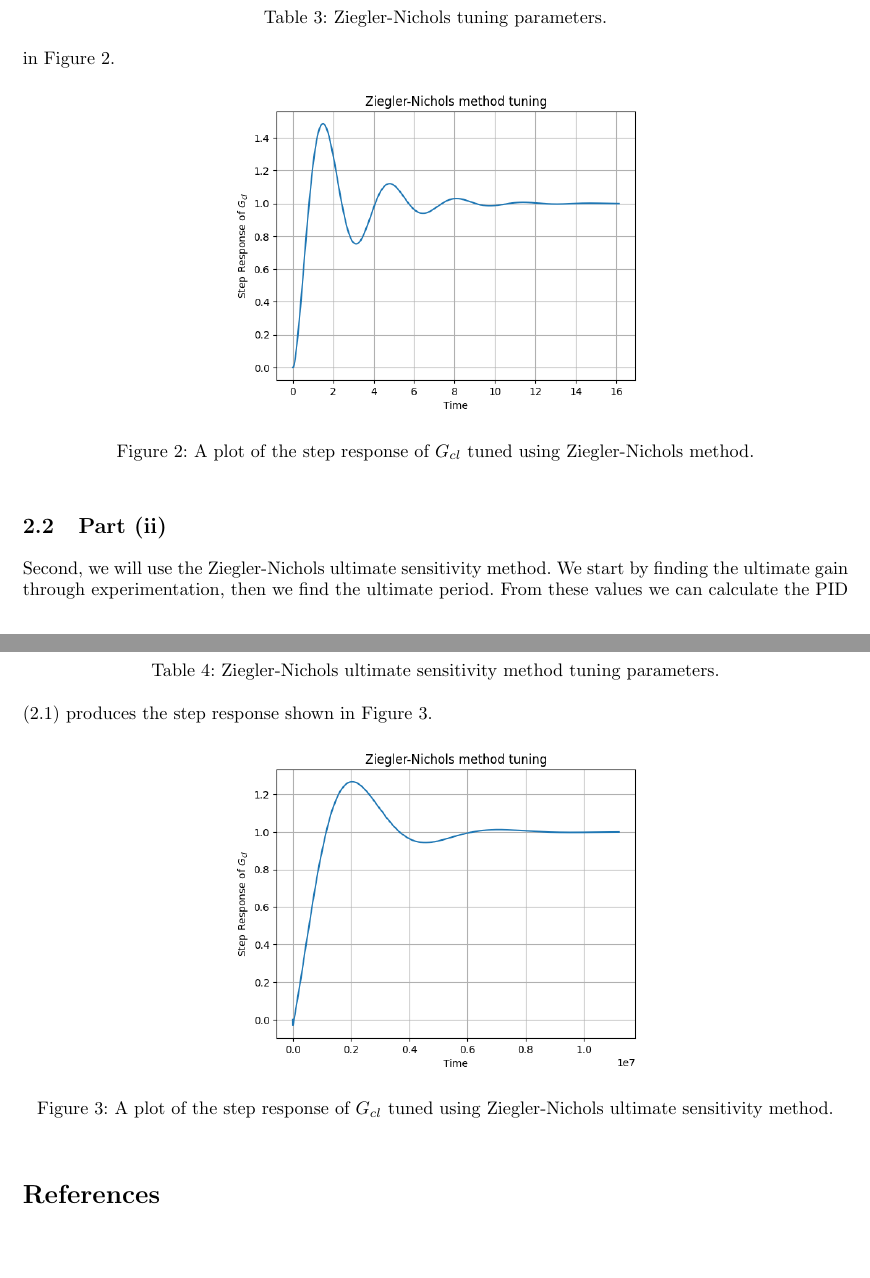
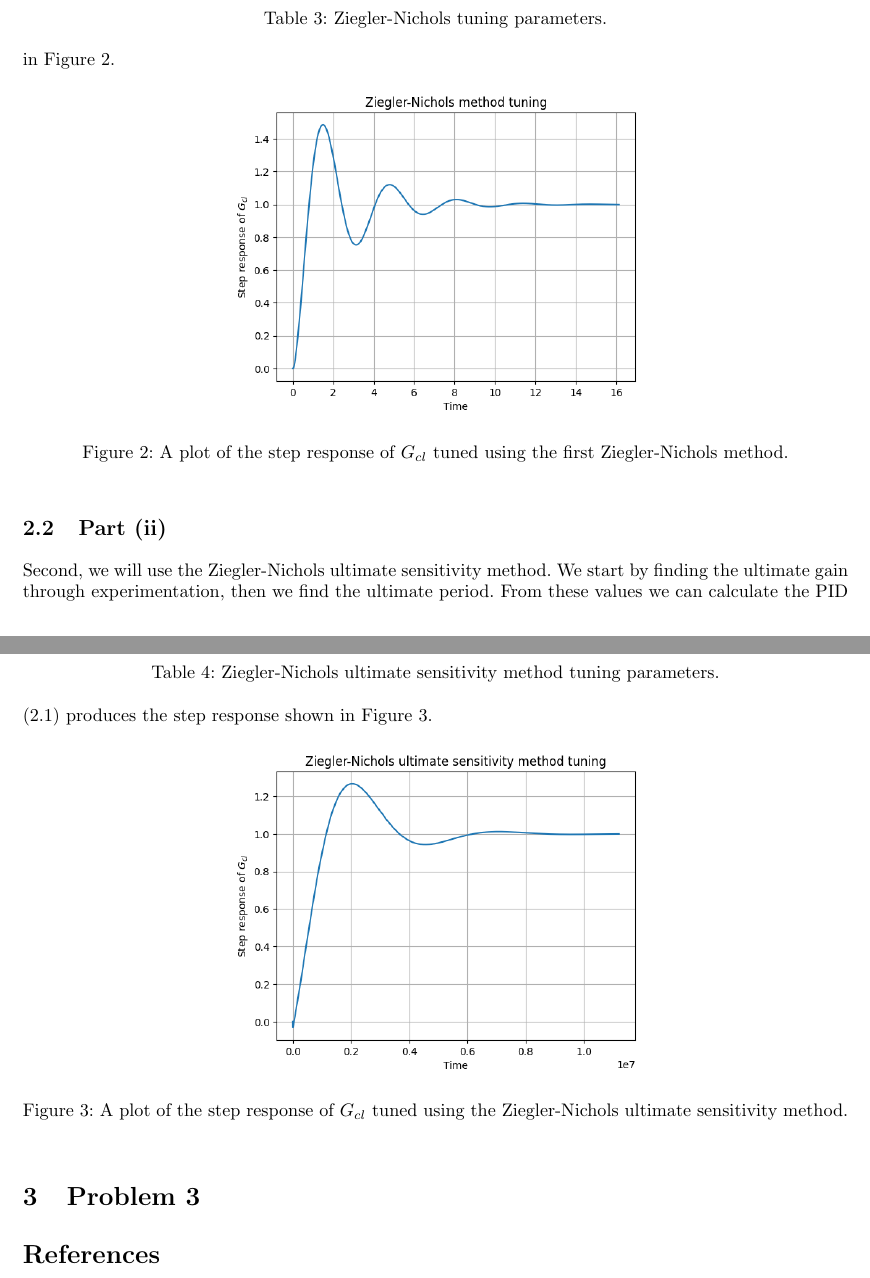
Before and after one commit to DavesUnderscoreTreehouse/ELE2038_H4, a LaTeX document (40401559_DavidThompson_ELE2038_H4.tex): two parts of pages 2 and 3 of 3, joined at a grey line, cut so that both start at the same text, the shorter picture padded with empty space. Compiled offline with pdfLaTeX.

Commit message:
Grammar and title fixes

```diff
--- a/40401559_DavidThompson_ELE2038_H4.tex
+++ b/40401559_DavidThompson_ELE2038_H4.tex
@@ -107,7 +107,7 @@
         \begin{figure}[h]
             \centering
             \includegraphics[width=0.5\textwidth]{zn1_Gcl.png}
-            \caption{A plot of the step response of $G_{cl}$ tuned using Ziegler-Nichols method.}
+            \caption{A plot of the step response of $G_{cl}$ tuned using the first Ziegler-Nichols method.}
             \label{fig:zn1_gcl}
         \end{figure}
     \subsection{Part (ii)}
@@ -125,8 +125,12 @@
         \begin{figure}[h]
             \centering
             \includegraphics[width=0.5\textwidth]{znu_Gcl.png}
-            \caption{A plot of the step response of $G_{cl}$ tuned using Ziegler-Nichols ultimate sensitivity method.}
+            \caption{A plot of the step response of $G_{cl}$ tuned using the Ziegler-Nichols ultimate sensitivity method.}
             \label{fig:znu_gcl}
         \end{figure}
+
+    \section{Problem 3}
+
+
     \printbibliography
 \end{document}
```
Also changed, not shown: 40401559_DavidThompson_ELE2038_H4.pdf, plots/zn1_Gcl.png, plots/zn1_stepRes+tangent.png, plots/znu_Gcl.png, plots/znu_gain.png, 5 other files.
